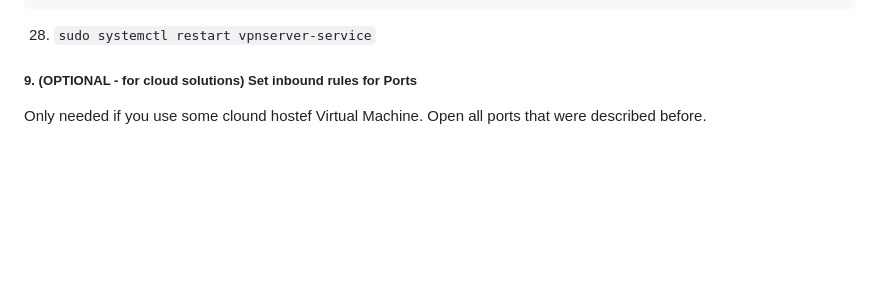
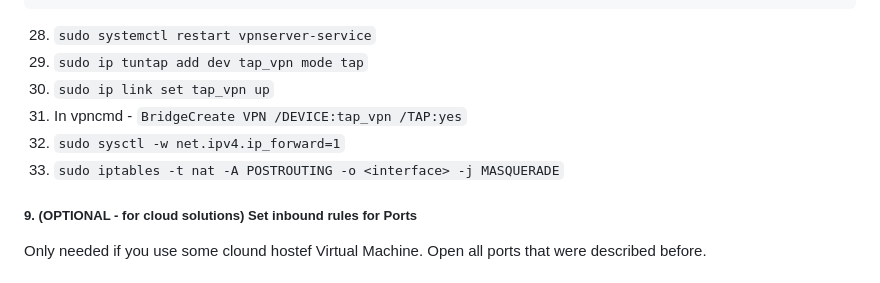
Before and after one commit to Kaczk0vsky/H5_Lobby, a Markdown page: README.md, the part around the change. GitHub-like rendering; blank space fills up the shorter version.

Commit message:
chore: updated README.md with more vpn setup commands

````diff
--- a/README.md
+++ b/README.md
@@ -260,6 +260,11 @@ sudo ufw allow 1194/udp
 sudo ufw allow 22/tcp
 ```
 28) `sudo systemctl restart vpnserver-service`
+29) `sudo ip tuntap add dev tap_vpn mode tap`
+30) `sudo ip link set tap_vpn up`
+31) In vpncmd - `BridgeCreate VPN /DEVICE:tap_vpn /TAP:yes`
+32) `sudo sysctl -w net.ipv4.ip_forward=1`
+33) `sudo iptables -t nat -A POSTROUTING -o <interface> -j MASQUERADE`
 
 ##### 9. (OPTIONAL - for cloud solutions) Set inbound rules for Ports
 Only needed if you use some clound hostef Virtual Machine. Open all ports that were described before.
````
